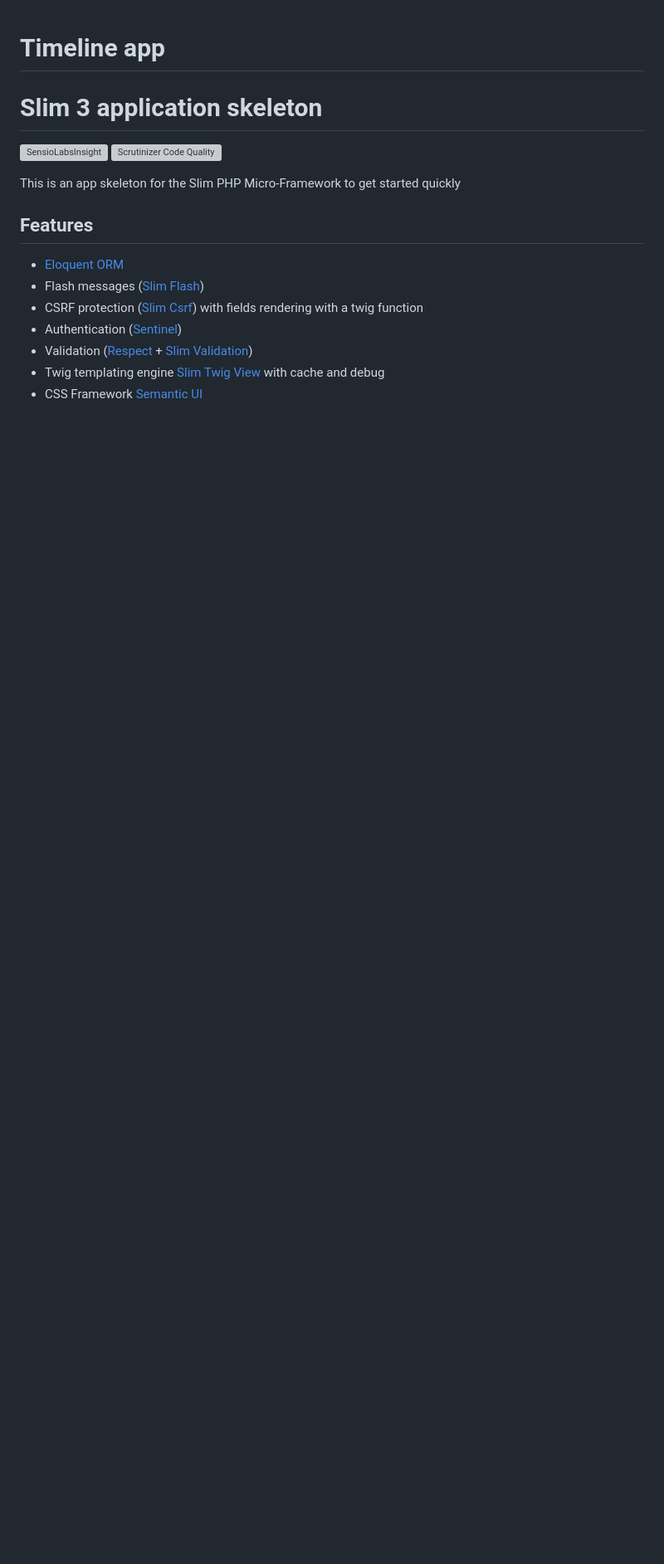
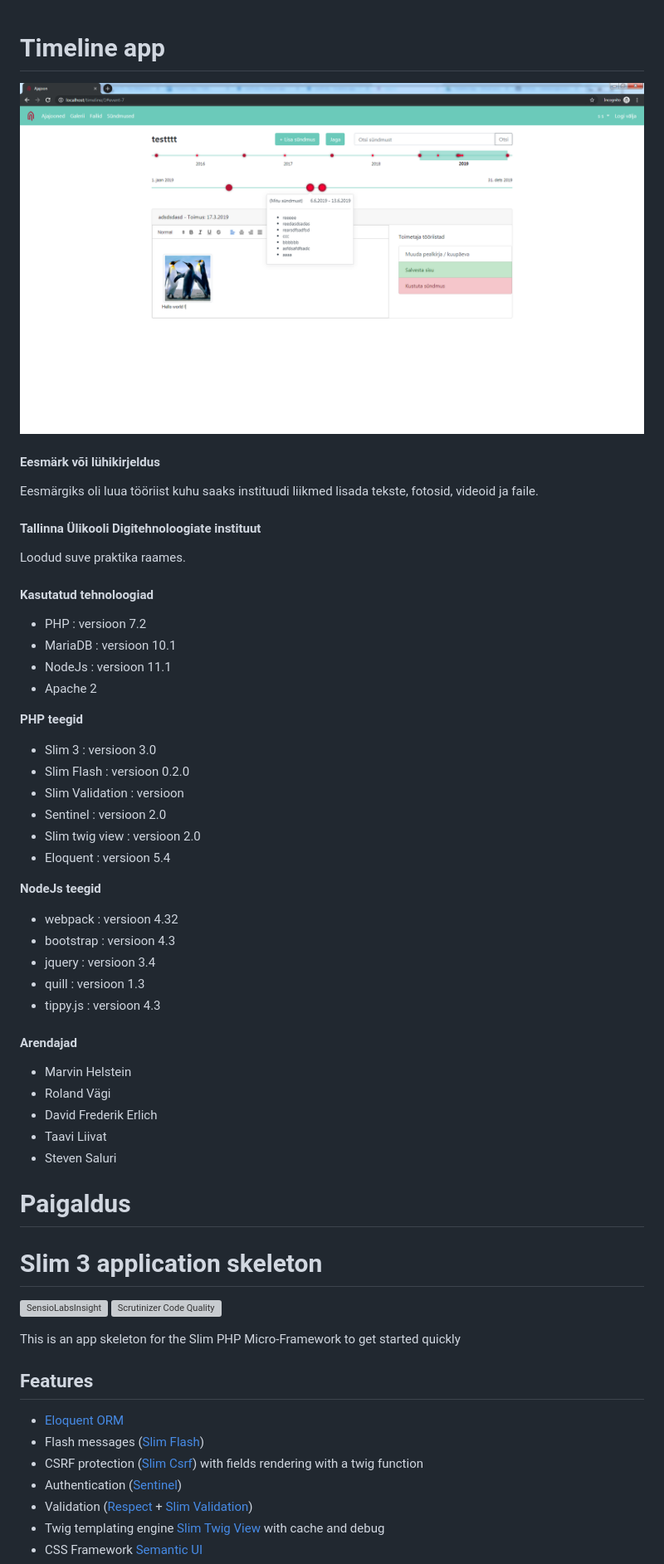
Before and after one commit to DTI-tudengite-tarkvaraprojektid/timeline-app, a Markdown page: README.md, the part around the change printed below. Shown: that part at 83% size. GitHub-like rendering; pictures changed too: assets/screenshot.png (added); blank space fills up the shorter version; grey boxes are pictures that could not be loaded.

Commit message:
Testing README

```diff
--- a/README.md
+++ b/README.md
@@ -1,6 +1,43 @@
 # Timeline app
 
+ ![Screenshot](/assets/screenshot.png?raw=true "Screenshot")
 
+#### Eesmärk või lühikirjeldus
+
+Eesmärgiks oli luua tööriist kuhu saaks instituudi liikmed lisada tekste, fotosid, videoid ja faile.
+
+#### Tallinna Ülikooli Digitehnoloogiate instituut
+Loodud suve praktika raames.
+
+#### Kasutatud tehnoloogiad
+- PHP : versioon 7.2
+- MariaDB : versioon 10.1
+- NodeJs : versioon 11.1
+- Apache 2
+
+**PHP teegid**
+- Slim 3 : versioon 3.0
+- Slim Flash : versioon 0.2.0
+- Slim Validation : versioon
+- Sentinel : versioon 2.0
+- Slim twig view : versioon 2.0
+- Eloquent : versioon 5.4
+
+**NodeJs teegid**
+- webpack : versioon 4.32
+- bootstrap : versioon 4.3
+- jquery : versioon 3.4
+- quill : versioon 1.3
+- tippy.js : versioon 4.3
+
+#### Arendajad
+- Marvin Helstein
+- Roland Vägi
+- David Frederik Erlich
+- Taavi Liivat
+- Steven Saluri
+
+# Paigaldus
 
 # Slim 3 application skeleton
 
```
Also changed, not shown: other parts of README.md (+1 -8 lines), 1 other file.
